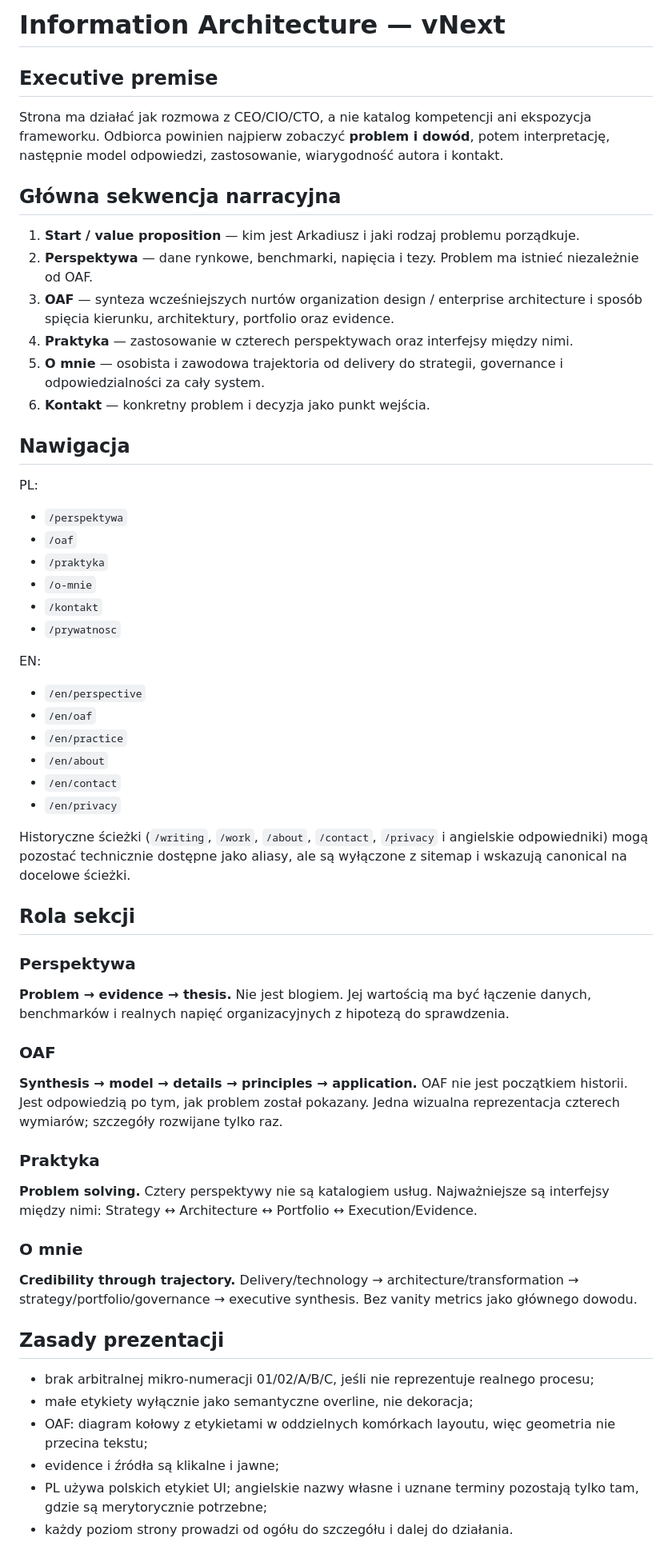
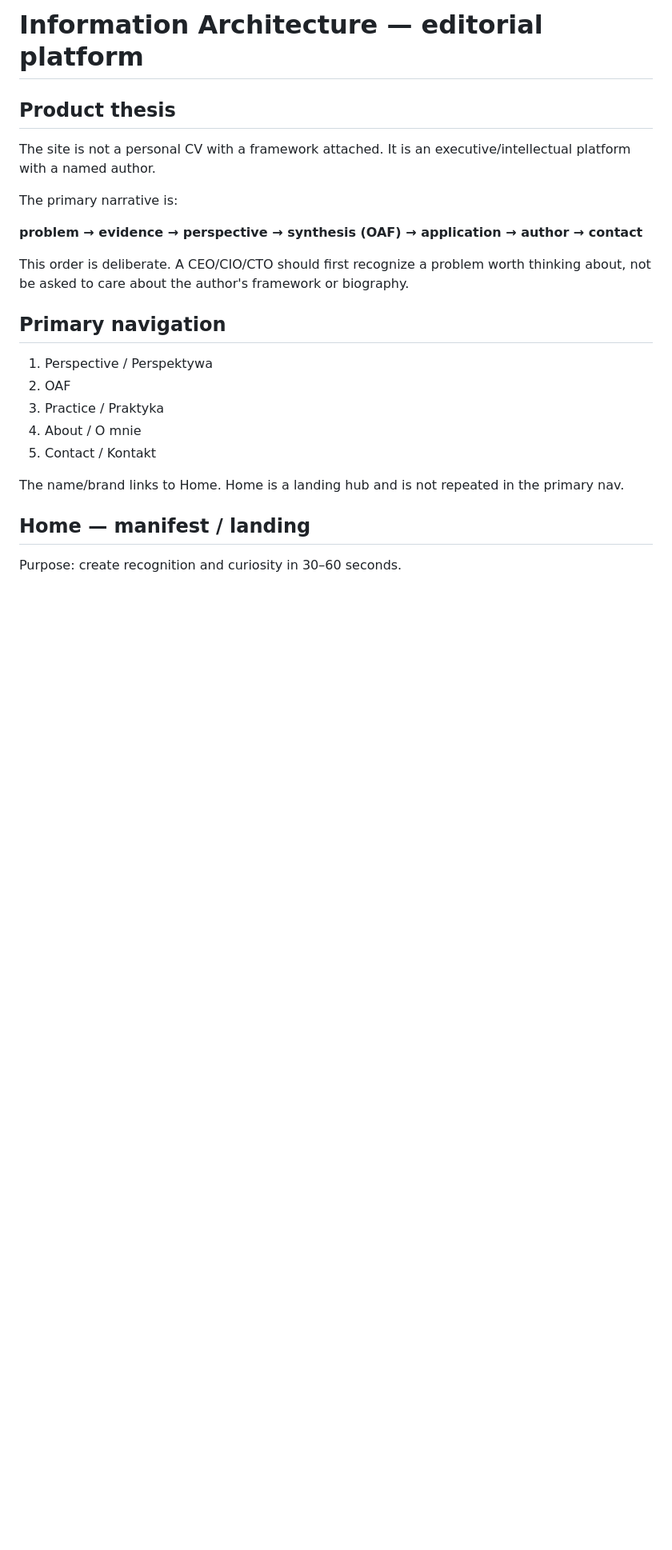
Before and after one commit to aras-2003/Simple-Website, a Markdown page: docs/INFORMATION_ARCHITECTURE.md, the part around one of its changes. Shown at 80% size. Rendered like a GitHub page; blank space fills up the shorter version.

Commit message:
docs: align IA with evidence-led editorial platform

```diff
--- a/docs/INFORMATION_ARCHITECTURE.md
+++ b/docs/INFORMATION_ARCHITECTURE.md
@@ -1,53 +1,26 @@
-# Information Architecture — vNext
+# Information Architecture — editorial platform
 
-## Executive premise
-Strona ma działać jak rozmowa z CEO/CIO/CTO, a nie katalog kompetencji ani ekspozycja frameworku. Odbiorca powinien najpierw zobaczyć **problem i dowód**, potem interpretację, następnie model odpowiedzi, zastosowanie, wiarygodność autora i kontakt.
+## Product thesis
 
-## Główna sekwencja narracyjna
-1. **Start / value proposition** — kim jest Arkadiusz i jaki rodzaj problemu porządkuje.
-2. **Perspektywa** — dane rynkowe, benchmarki, napięcia i tezy. Problem ma istnieć niezależnie od OAF.
-3. **OAF** — synteza wcześniejszych nurtów organization design / enterprise architecture i sposób spięcia kierunku, architektury, portfolio oraz evidence.
-4. **Praktyka** — zastosowanie w czterech perspektywach oraz interfejsy między nimi.
-5. **O mnie** — osobista i zawodowa trajektoria od delivery do strategii, governance i odpowiedzialności za cały system.
-6. **Kontakt** — konkretny problem i decyzja jako punkt wejścia.
+The site is not a personal CV with a framework attached. It is an executive/intellectual platform with a named author.
 
-## Nawigacja
-PL:
-- `/perspektywa`
-- `/oaf`
-- `/praktyka`
-- `/o-mnie`
-- `/kontakt`
-- `/prywatnosc`
+The primary narrative is:
 
-EN:
-- `/en/perspective`
-- `/en/oaf`
-- `/en/practice`
-- `/en/about`
-- `/en/contact`
-- `/en/privacy`
+**problem → evidence → perspective → synthesis (OAF) → application → author → contact**
 
-Historyczne ścieżki (`/writing`, `/work`, `/about`, `/contact`, `/privacy` i angielskie odpowiedniki) mogą pozostać technicznie dostępne jako aliasy, ale są wyłączone z sitemap i wskazują canonical na docelowe ścieżki.
+This order is deliberate. A CEO/CIO/CTO should first recognize a problem worth thinking about, not be asked to care about the author's framework or biography.
 
-## Rola sekcji
-### Perspektywa
-**Problem → evidence → thesis.** Nie jest blogiem. Jej wartością ma być łączenie danych, benchmarków i realnych napięć organizacyjnych z hipotezą do sprawdzenia.
+## Primary navigation
 
-### OAF
-**Synthesis → model → details → principles → application.** OAF nie jest początkiem historii. Jest odpowiedzią po tym, jak problem został pokazany. Jedna wizualna reprezentacja czterech wymiarów; szczegóły rozwijane tylko raz.
+1. Perspective / Perspektywa
+2. OAF
+3. Practice / Praktyka
+4. About / O mnie
+5. Contact / Kontakt
 
-### Praktyka
-**Problem solving.** Cztery perspektywy nie są katalogiem usług. Najważniejsze są interfejsy między nimi: Strategy ↔ Architecture ↔ Portfolio ↔ Execution/Evidence.
+The name/brand links to Home. Home is a landing hub and is not repeated in the primary nav.
 
-### O mnie
-**Credibility through trajectory.** Delivery/technology → architecture/transformation → strategy/portfolio/governance → executive synthesis. Bez vanity metrics jako głównego dowodu.
+## Home — manifest / landing
 
-## Zasady prezentacji
-- brak arbitralnej mikro-numeracji 01/02/A/B/C, jeśli nie reprezentuje realnego procesu;
-- małe etykiety wyłącznie jako semantyczne overline, nie dekoracja;
-- OAF: diagram kołowy z etykietami w oddzielnych komórkach layoutu, więc geometria nie przecina tekstu;
-- evidence i źródła są klikalne i jawne;
-- PL używa polskich etykiet UI; angielskie nazwy własne i uznane terminy pozostają tylko tam, gdzie są merytorycznie potrzebne;
-- każdy poziom strony prowadzi od ogółu do szczegółu i dalej do działania.
+Purpose: create recognition and curiosity in 30–60 seconds.
 
```
Also changed, not shown: other parts of docs/INFORMATION_ARCHITECTURE.md (+108 -8 lines).
